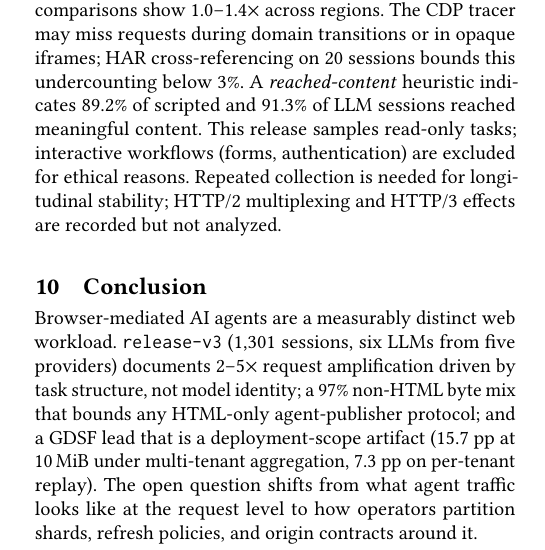
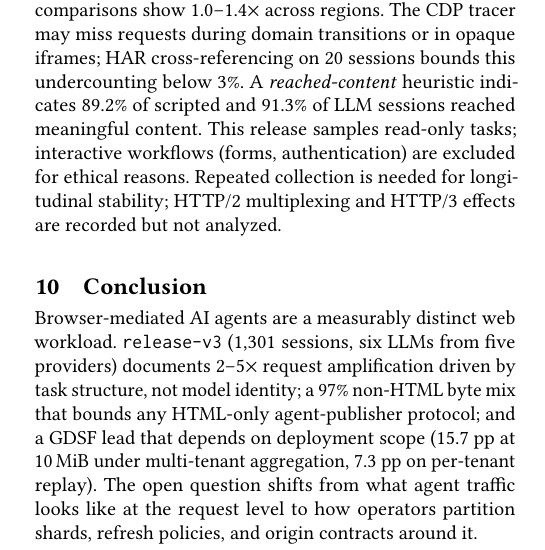
Before and after one commit to landigf/AgentWebBench, a LaTeX paper (paper/BrowseTrace.tex): part of one column of page 13 of 16, cut so that both start at the same text. Compiled offline with pdfLaTeX.

Commit message:
v6r8: Codex stylistic fix — 'deployment-scope artifact' to 'depends on deployment scope'
Codex's recheck noted that 'artifact' in measurement context often
reads as 'spurious result due to method' rather than 'scope-bound
real effect'. The intended meaning is the latter: GDSF really does
lead, but only under multi-tenant aggregation. The new phrasing
removes the negative connotation while keeping the same scope-bound
framing and the same numerical anchor (15.7 pp / 7.3 pp).

Verified: page 14 still begins with References, gate 50/0/0, 0
overfull, body 13pp.

```diff
--- a/paper/BrowseTrace.tex
+++ b/paper/BrowseTrace.tex
@@ -1416,9 +1416,9 @@ Browser-mediated AI agents are a measurably distinct web workload.
 \release (1{,}301~sessions, six LLMs from five providers) documents
 2--5$\times$ request amplification driven by task structure, not
 model identity; a 97\% non-HTML byte mix that bounds any HTML-only
-agent-publisher protocol; and a GDSF lead that is a deployment-scope
-artifact (15.7~pp at 10\,MiB under multi-tenant aggregation,
-7.3~pp on per-tenant replay).  The open question shifts from what
+agent-publisher protocol; and a GDSF lead that depends on deployment scope (15.7~pp at
+10\,MiB under multi-tenant aggregation, 7.3~pp on per-tenant
+replay).  The open question shifts from what
 agent traffic looks like at the request level to how operators
 partition shards, refresh policies, and origin contracts around it.
 
```
Also changed, not shown: paper/BrowseTrace.pdf.
